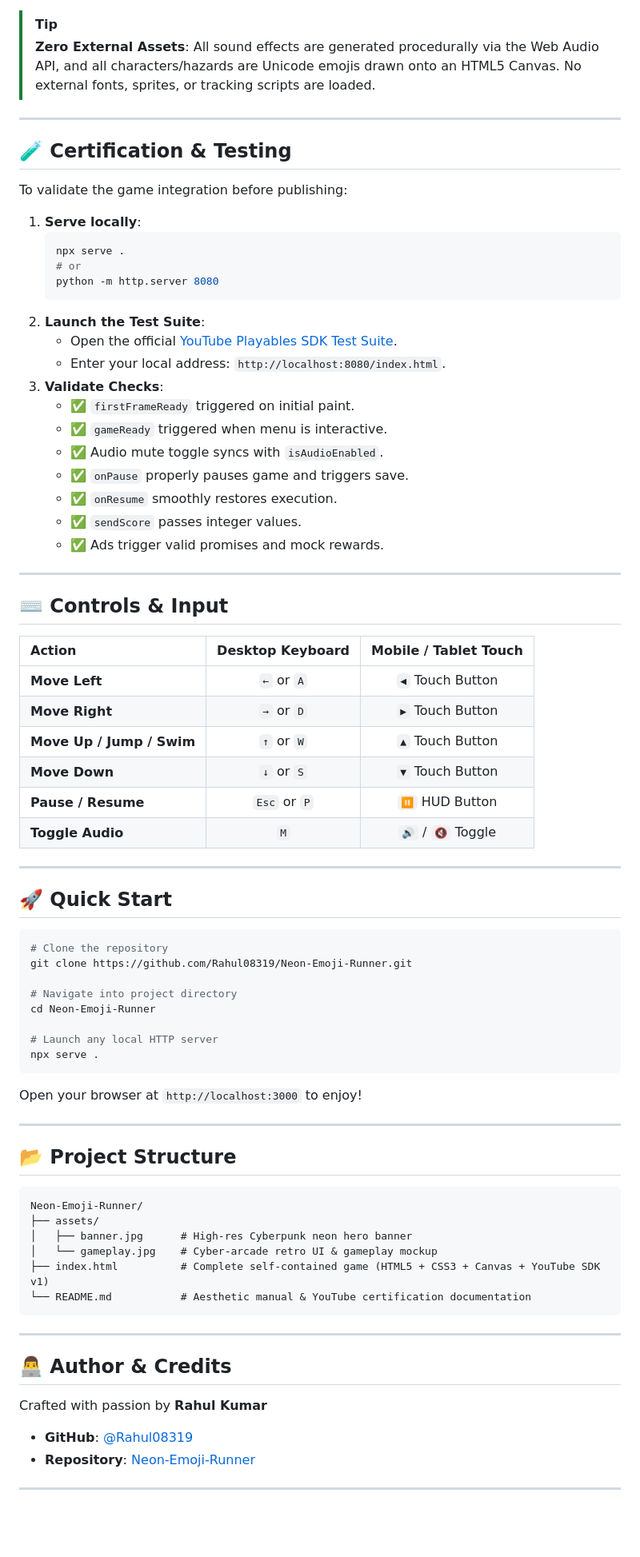
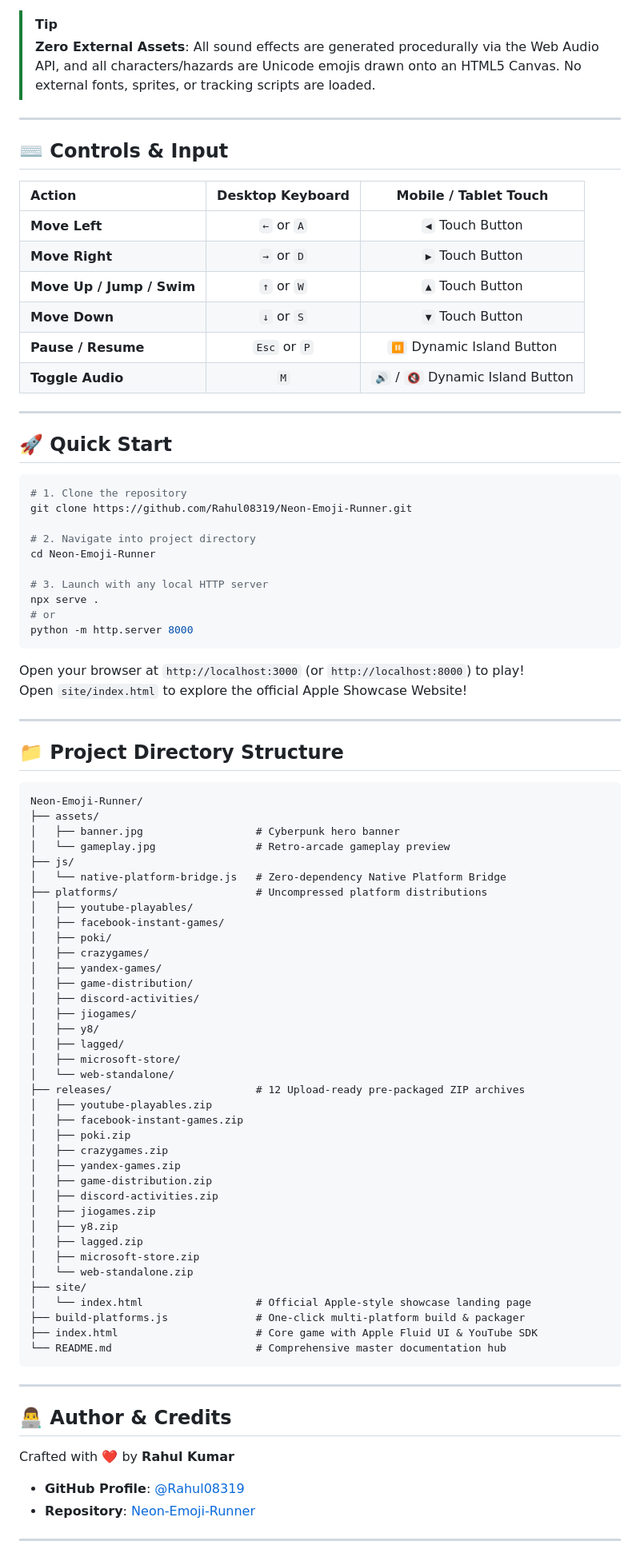
Before and after one commit to Rahul08319/Neon-Emoji-Runner, a Markdown page: README.md, the part around one of its changes. Shown at 80% size. Rendered like a GitHub page; blank space fills up the shorter version.

Commit message:
docs: complete aesthetic README overhaul with Apple Fluid Design & 12-platform hub

````diff
--- a/README.md
+++ b/README.md
@@ -264,30 +283,6 @@ worker-src 'self' blob:;
 
 ---
 
-## 🧪 Certification & Testing
-
-To validate the game integration before publishing:
-
-1. **Serve locally**:
-   ```bash
-   npx serve .
-   # or
-   python -m http.server 8080
-   ```
-2. **Launch the Test Suite**:
-   - Open the official [YouTube Playables SDK Test Suite](https://developers.google.com/youtube/gaming/playables/test_suite).
-   - Enter your local address: `http://localhost:8080/index.html`.
-3. **Validate Checks**:
-   - ✅ `firstFrameReady` triggered on initial paint.
-   - ✅ `gameReady` triggered when menu is interactive.
-   - ✅ Audio mute toggle syncs with `isAudioEnabled`.
-   - ✅ `onPause` properly pauses game and triggers save.
-   - ✅ `onResume` smoothly restores execution.
-   - ✅ `sendScore` passes integer values.
-   - ✅ Ads trigger valid promises and mock rewards.
-
----
-
 ## ⌨️ Controls & Input
 
 | Action | Desktop Keyboard | Mobile / Tablet Touch |
@@ -296,45 +291,79 @@ To validate the game integration before publishing:
 | **Move Right** | `→` or `D` | `▶` Touch Button |
 | **Move Up / Jump / Swim** | `↑` or `W` | `▲` Touch Button |
 | **Move Down** | `↓` or `S` | `▼` Touch Button |
-| **Pause / Resume** | `Esc` or `P` | `⏸` HUD Button |
-| **Toggle Audio** | `M` | `🔊` / `🔇` Toggle |
+| **Pause / Resume** | `Esc` or `P` | `⏸` Dynamic Island Button |
+| **Toggle Audio** | `M` | `🔊` / `🔇` Dynamic Island Button |
 
 ---
 
 ## 🚀 Quick Start
 
 ```bash
-# Clone the repository
+# 1. Clone the repository
 git clone https://github.com/Rahul08319/Neon-Emoji-Runner.git
 
-# Navigate into project directory
+# 2. Navigate into project directory
 cd Neon-Emoji-Runner
 
-# Launch any local HTTP server
+# 3. Launch with any local HTTP server
 npx serve .
+# or
+python -m http.server 8000
 ```
 
-Open your browser at `http://localhost:3000` to enjoy!
+Open your browser at `http://localhost:3000` (or `http://localhost:8000`) to play!
+Open `site/index.html` to explore the official Apple Showcase Website!
 
 ---
 
-## 📂 Project Structure
+## 📁 Project Directory Structure
 
 ```
 Neon-Emoji-Runner/
 ├── assets/
-│   ├── banner.jpg      # High-res Cyberpunk neon hero banner
-│   └── gameplay.jpg    # Cyber-arcade retro UI & gameplay mockup
-├── index.html          # Complete self-contained game (HTML5 + CSS3 + Canvas + YouTube SDK v1)
-└── README.md           # Aesthetic manual & YouTube certification documentation
+│   ├── banner.jpg                  # Cyberpunk hero banner
+│   └── gameplay.jpg                # Retro-arcade gameplay preview
+├── js/
+│   └── native-platform-bridge.js   # Zero-dependency Native Platform Bridge
+├── platforms/                      # Uncompressed platform distributions
+│   ├── youtube-playables/
+│   ├── facebook-instant-games/
+│   ├── poki/
+│   ├── crazygames/
+│   ├── yandex-games/
+│   ├── game-distribution/
+│   ├── discord-activities/
+│   ├── jiogames/
+│   ├── y8/
+│   ├── lagged/
+│   ├── microsoft-store/
+│   └── web-standalone/
+├── releases/                       # 12 Upload-ready pre-packaged ZIP archives
+│   ├── youtube-playables.zip
+│   ├── facebook-instant-games.zip
+│   ├── poki.zip
+│   ├── crazygames.zip
+│   ├── yandex-games.zip
+│   ├── game-distribution.zip
+│   ├── discord-activities.zip
+│   ├── jiogames.zip
+│   ├── y8.zip
+│   ├── lagged.zip
+│   ├── microsoft-store.zip
+│   └── web-standalone.zip
+├── site/
+│   └── index.html                  # Official Apple-style showcase landing page
+├── build-platforms.js              # One-click multi-platform build & packager
+├── index.html                      # Core game with Apple Fluid UI & YouTube SDK
+└── README.md                       # Comprehensive master documentation hub
 ```
 
 ---
 
 ## 👨‍💻 Author & Credits
 
-Crafted with passion by **Rahul Kumar**
-- **GitHub**: [@Rahul08319](https://github.com/Rahul08319)
+Crafted with ❤️ by **Rahul Kumar**
+- **GitHub Profile**: [@Rahul08319](https://github.com/Rahul08319)
 - **Repository**: [Neon-Emoji-Runner](https://github.com/Rahul08319/Neon-Emoji-Runner)
 
 ---
````
Also changed, not shown: other parts of README.md (+146 -127 lines).
